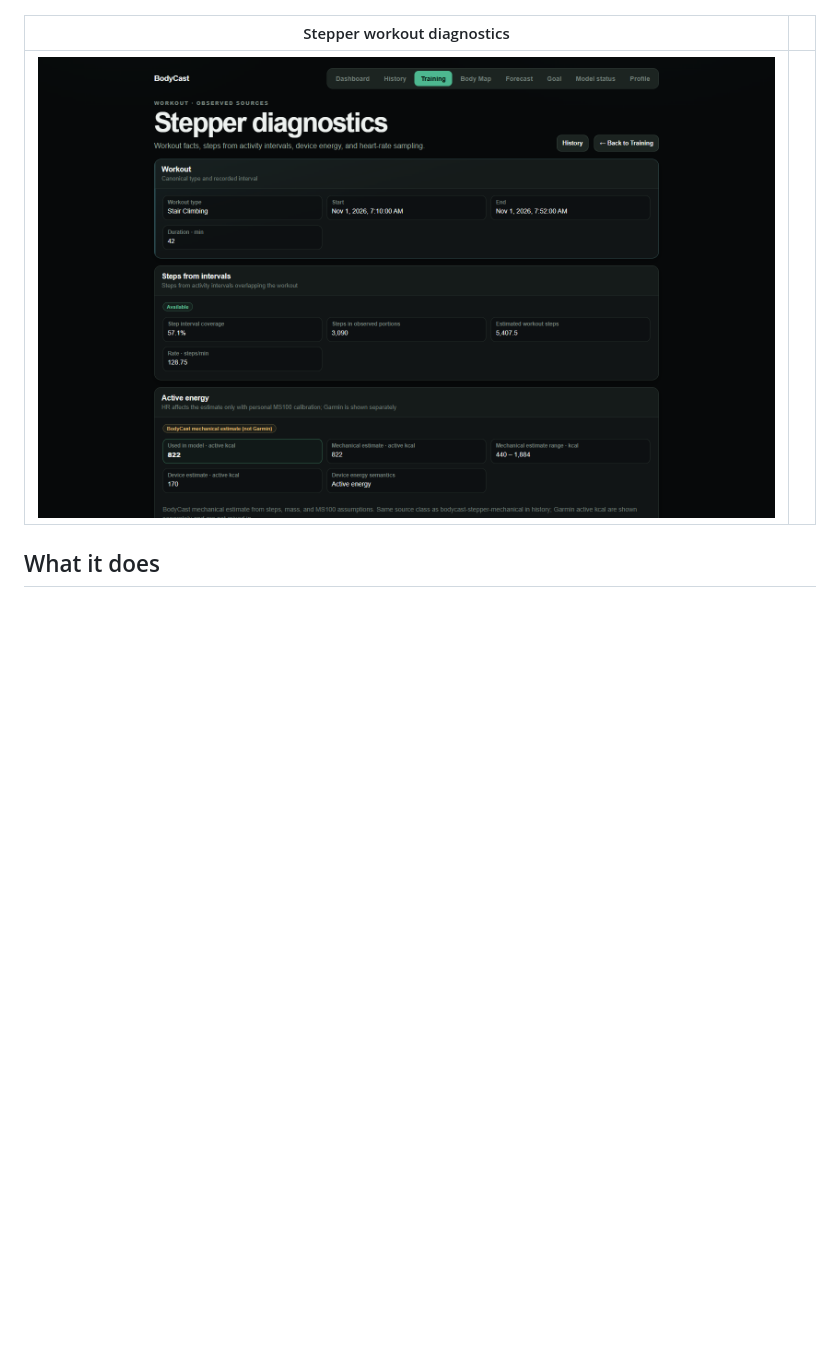
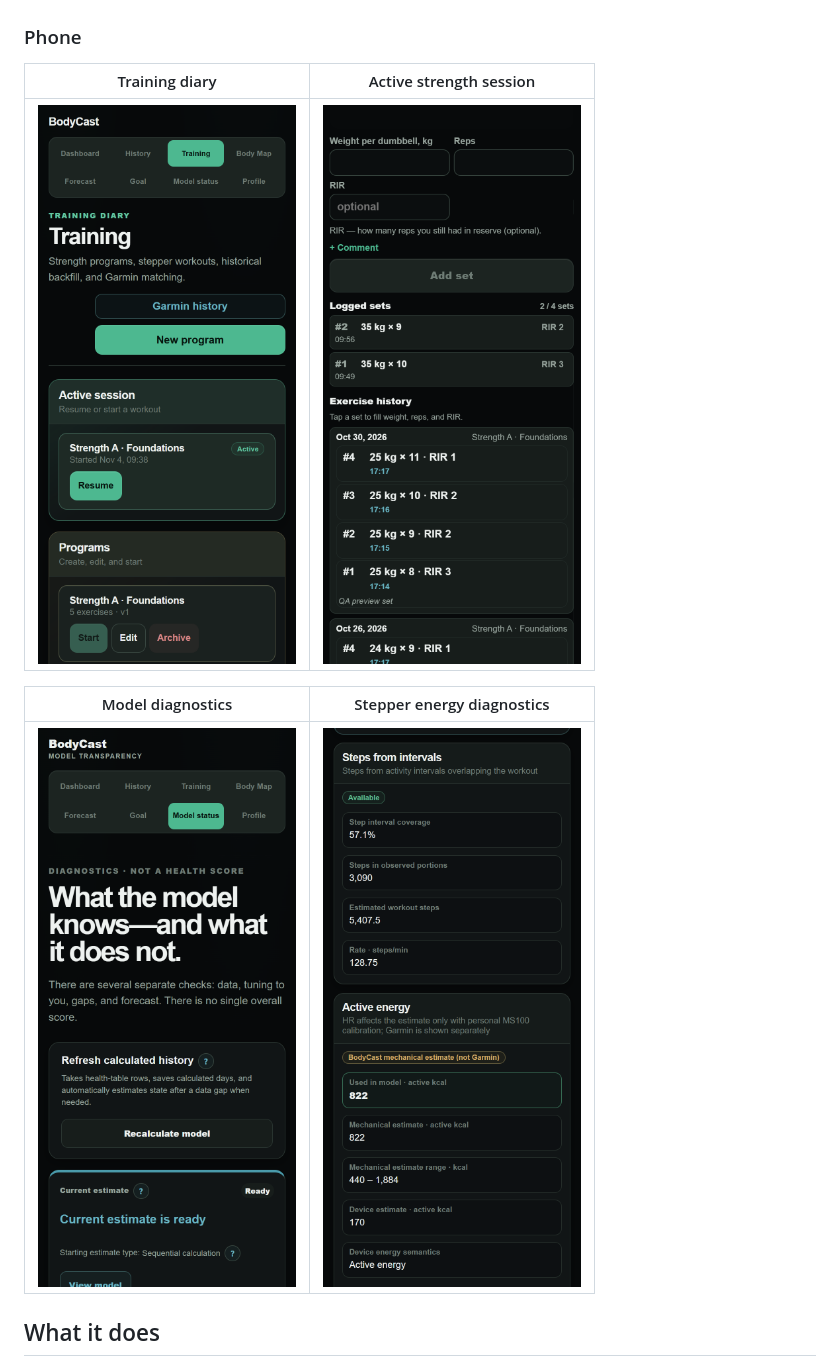
Before and after one commit to krustallik/body-model, a Markdown page: README.md, the part around one of its changes. GitHub-like rendering; pictures changed too: docs/images/bodycast-diagnostics.png, docs/images/bodycast-stepper-diagnostic.png, docs/images/bodycast-strength-session.png (added); blank space fills up the shorter version.

Commit message:
docs: add mobile BodyCast screenshots

```diff
--- a/README.md
+++ b/README.md
@@ -22,9 +20,15 @@ All screenshots use the English UI and synthetic data created in an isolated loc
 | --- | --- |
 | ![Interactive 3D anatomy view in BodyCast](docs/images/bodycast-body-map.png) | ![BodyCast forecast chart with recent history, projection, and uncertainty bands](docs/images/bodycast-forecast.png) |
 
-| Stepper workout diagnostics | |
+### Phone
+
+| Training diary | Active strength session |
 | --- | --- |
-| ![Stepper workout diagnostics with observed steps and active energy estimates](docs/images/bodycast-stepper-diagnostic.png) | |
+| ![BodyCast training diary adapted to a phone screen](docs/images/bodycast-training.png) | ![Phone view of an active strength session with set logging controls](docs/images/bodycast-strength-session.png) |
+
+| Model diagnostics | Stepper energy diagnostics |
+| --- | --- |
+| ![BodyCast model status and coverage on a phone screen](docs/images/bodycast-diagnostics.png) | ![Phone view of Stepper diagnostics with observed steps and active energy](docs/images/bodycast-stepper-diagnostic.png) |
 
 ## What it does
 
```
Also changed, not shown: other parts of README.md (+3 -5 lines).
